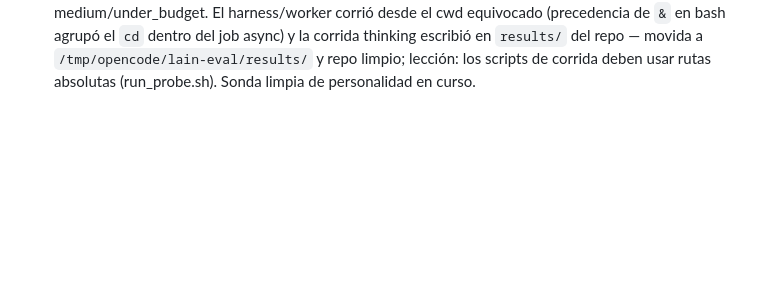
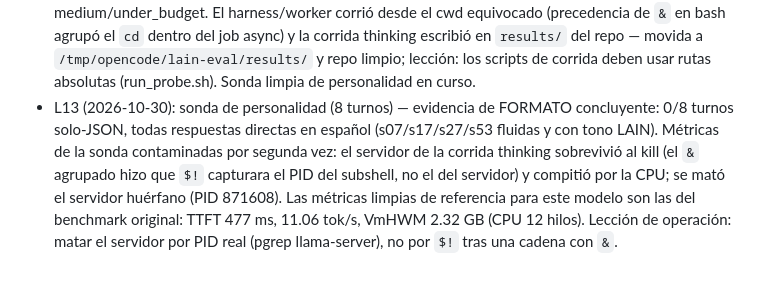
Before and after one commit to kharoldcanova/lain, a Markdown page: odd/tasks/empaquetado-modular.md, the part around the change. Drawn GitHub-style; blank space fills up the shorter version.

Commit message:
docs: cerrar la evidencia de formato de la sonda de personalidad

```diff
--- a/odd/tasks/empaquetado-modular.md
+++ b/odd/tasks/empaquetado-modular.md
@@ -44,3 +44,4 @@ Objetivo: sacar los modelos del APK y gestionarlos como recursos externos import
 - L10 (2026-10-30): T11 completado con verificación de evidencias — los 3 modelos corrieron los 82 turnos completos (0 errores) con llama.cpp `caa8191` (binario en `/tmp/opencode/lain-eval/llama.cpp-caa8191.../build/bin/llama-server`), GGUF con SHA-256 registrados. Métricas: Qwen3-1.7B TTFT 477 ms / 11.06 tok/s / VmHWM 2.32 GB; Qwen3-0.6B 187 ms / 26.72 tok/s / 1.24 GB; Llama 3.2 1B 194 ms / 15.37 tok/s / 1.67 GB (CPU 12 hilos, no-thinking). Calidad: Qwen3-1.7B español limpio + JSON de metacognición impecable PERO solo-JSON (0/82 `<think>`, sin respuesta visible) en no-thinking; Qwen3-0.6B descartada (ecos, fuga `</tool_call>`, sinsentidos); Llama 3.2 1B coherente pero rompe personaje, confabula y contamina formato. Recomendación pendiente de revisión (Fase C): Qwen3-1.7B como base + fijar formato con SFT (LAIN-ES MVP). Corrida suplementaria thinking-nativo en curso. Incidente de comunicación del worker documentado: su sesión devolvió «en espera de jobs de background» y la notificación de finalización real nunca llegó al padre; la verificación se hizo por artefactos (evidencia), no por notificación.
 - L11 (2026-10-30): Fase C.1 completada (investigación del contrato de salida, sin SFT). Causa raíz del JSON-only: el TEMPLATE del GGUF (unsloth Qwen3) pre-siembra `<think>\n\n</think>\n\n` cuando `enable_thinking=false`; con el prompt que obliga a empezar por `<think>JSON</think>`, el modelo emite solo el JSON y se detiene (y el JSON se asemeja a un tool call del template). En modo por defecto: mezcla (52/82 solo-JSON, 0/82 con `<think>`, resto respuestas directas limpias). Con prompt de personalidad pura: respuestas directas, empáticas y limpias (sonda s27/s41). Atribución: interacción template↔contrato de LAIN; el parser (ThinkParser) y belief_capture no son el problema (belief_capture ya tolera ausencia de JSON). Contrato propuesto: `<think>…</think>` como único marcador estructural; JSON de metacognición OPCIONAL dentro del bloque (o razonamiento libre); visible = texto tras `</think>`; max_tokens debe ser amplio si el modelo razona. MVP aplicado (commit `b5bfab2`): prompt de identidad sin JSON + modo por defecto + pantalla de gestión + SAF; metacognición JSON vuelve con SFT.
 - L12 (2026-10-30): MVP — commit `b5bfab2` (pantalla Modelos + SAF + liberación del GGUF anterior al cambiar de modelo + prompt de identidad). 70/70 pruebas, analyze limpio, assess medium/under_budget. El harness/worker corrió desde el cwd equivocado (precedencia de `&` en bash agrupó el `cd` dentro del job async) y la corrida thinking escribió en `results/` del repo — movida a `/tmp/opencode/lain-eval/results/` y repo limpio; lección: los scripts de corrida deben usar rutas absolutas (run_probe.sh). Sonda limpia de personalidad en curso.
+- L13 (2026-10-30): sonda de personalidad (8 turnos) — evidencia de FORMATO concluyente: 0/8 turnos solo-JSON, todas respuestas directas en español (s07/s17/s27/s53 fluidas y con tono LAIN). Métricas de la sonda contaminadas por segunda vez: el servidor de la corrida thinking sobrevivió al kill (el `&` agrupado hizo que `$!` capturara el PID del subshell, no el del servidor) y compitió por la CPU; se mató el servidor huérfano (PID 871608). Las métricas limpias de referencia para este modelo son las del benchmark original: TTFT 477 ms, 11.06 tok/s, VmHWM 2.32 GB (CPU 12 hilos). Lección de operación: matar el servidor por PID real (pgrep llama-server), no por `$!` tras una cadena con `&`.
```
